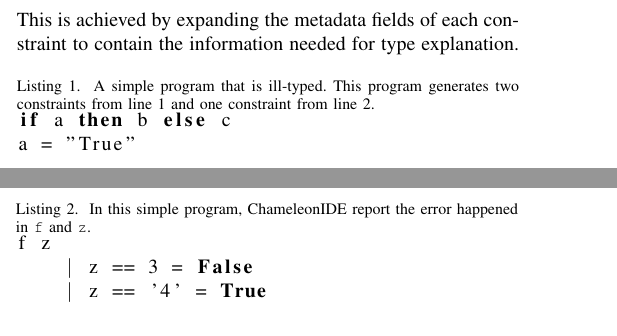
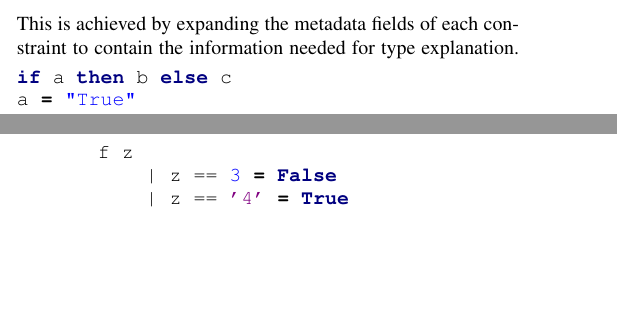
Before and after one commit to maybetonyfu/icpc-paper, a LaTeX paper (main.tex, which reads sections/chameleon.tex, sections/discussion.tex): two parts of the columns of pages 3 and 11 of 12, joined at a grey line, cut so that both start at the same text, the shorter picture padded with empty space. Compiled offline with pdfLaTeX; a missing font is replaced by an installed copy or a similar font; a LaTeX package or settings file that is missing is left out.

Commit message:
Assets and code listing

```diff
--- a/main.tex
+++ b/main.tex
@@ -9,7 +9,8 @@
 \usepackage{xcolor}
 \usepackage{tabularx}
 \usepackage{listings}
-
+\usepackage{minted}
+\usemintedstyle{borland}
 \newcommand{\chameleon}{ChameleonIDE}
 \newcommand{\pjs}[1]{\textcolor{blue}{\textsc{Pjs}: #1}}
 \newcommand{\jw}[1]{\textcolor{orange}{\textsc{JW}: #1}}
--- a/sections/chameleon.tex
+++ b/sections/chameleon.tex
@@ -35,14 +35,20 @@ understands the type language in Haskell, it is possible to recognize and replac
 
 In addition, \chameleon{} provides support for type explanation. Similar to the type explanation system ~\cite{jun2002explaining} from Yang,  \chameleon{} is able to produce a human-readable explanation, but for type errors. This is achieved by expanding the metadata fields of each constraint to contain the information needed for type explanation.
 
-\begin{lstlisting} [
-    language=Haskell, caption={
-    A simple program that is ill-typed. This program generates two constraints from line 1 and one constraint from line 2.
-}, label={listing:ifelse}
-]
+% \begin{lstlisting} [
+%     language=Haskell, caption={
+%     A simple program that is ill-typed. This program generates two constraints from line 1 and one constraint from line 2.
+% }, label={listing:ifelse}
+% ]
+% if a then b else c
+% a = "True"
+% \end{lstlisting}
+
+\begin{minted}{haskell}
 if a then b else c
 a = "True"
-\end{lstlisting}
+\end{minted}
+
 For instance, the program in the listing \ref{listing:ifelse} \chameleon{}  generates the following constraints and labels (in brackets) $T_a = Bool$ (if condition), $T_b = T_c$ (if branches), $T_a= String$  (definition). Clearly, as $T_a$ can not unify with both \textit{Bool} and \textit{String}, this program is not well typed. \chameleon{} can construct a human-readable explanation from the MUS, for example: \texttt{a} has type \texttt{Bool}, because \texttt{a} is the condition of an if statement; however \texttt{a} has type \texttt{String}, because \texttt{a} is defined as the string literal \texttt{"True"}. This low-level explanation is used in a high-level user interface described in section \ref{sub:deduction-steps} to help programmers reason about the validity of error locations.
 
 
--- a/sections/discussion.tex
+++ b/sections/discussion.tex
@@ -8,14 +8,21 @@ From the results of user studies 1 and 2, we observed that the choice of debuggi
 From the results of user studies 3 and 4, we found that programmers who use interactive tool fix type errors faster than the ones who passively read the error output. This difference is stronger in harder tasks. We speculate that one factor of this result is that  \chameleon{} helps to develop debugging plans. We observed that when working with \chameleon{}, programmers form different debugging tactics to attack the problem. Among the high interactivity participants in user study 4, some programmers cycle through deduction steps as a guide to reading source code; some programmers navigate to both ends of the deduction steps where types are normally grounded and concrete. In contrast, minimal interactive participants generally form more similar plans, including carefully reading the program text and manually annotating expressions based on their understanding of the program.
 
 
-\begin{lstlisting}[language=Haskell, float, caption={
-    In this simple program, \chameleon{} report
-    the error happened in \texttt{f} and \texttt{z}.
-}, label={listing:fz}]
+% \begin{lstlisting}[language=Haskell, float, caption={
+%     In this simple program, \chameleon{} report
+%     the error happened in \texttt{f} and \texttt{z}.
+% }, label={listing:fz}]
+% f z
+%     | z == 3 = False
+%     | z == '4' = True
+% \end{lstlisting}
+
+
+\begin{minted}{haskell}
 f z
     | z == 3 = False
     | z == '4' = True
-\end{lstlisting}
+\end{minted}
 
 We speculate another factor of the effectiveness \chameleon{} interactive debugging tools is they help programmers effectively chunk intermediate information. With the program showing in the listing \ref{listing:fz}, \chameleon{} offers two candidate expressions: \texttt{f} can be typed as \texttt{Int -> Bool} or \texttt{Char -> Bool}; \texttt{z} can be typed as \texttt{Int} or \texttt{Char}. Although, in theory, these two statements are to the same effect, programmers are often required to compute the latter from the former or vice versa. And this computation may carry out multiple layers. Programmers have to remember all the intermediate types and their reasoning throughout such mental gymnastics. Assisted by candidate expression cards and deduction steps, this intermediate information is preserved on screen and can be retrieved anytime. This may provide a positive effect in helping programmers manage cognitive load and free up working-memory space for high-level thinking.
 
```
Also changed, not shown: sections/evaluation.tex (+1 -1 lines), images/advanced-mode-1.pdf, images/advanced-mode-2.pdf, images/advanced-mode-3.pdf, images/atonomy.pdf, images/balanced-mode-1.pdf, images/balanced-mode-2.pdf, images/basic-mode-1.pdf, images/basic-mode-2.pdf, images/basic-mode-3.pdf, images/intro-candidate.pdf, images/intro-compare.pdf, images/intro-deduction.pdf, images/participant-demographic.pdf (added), 1 more files.
